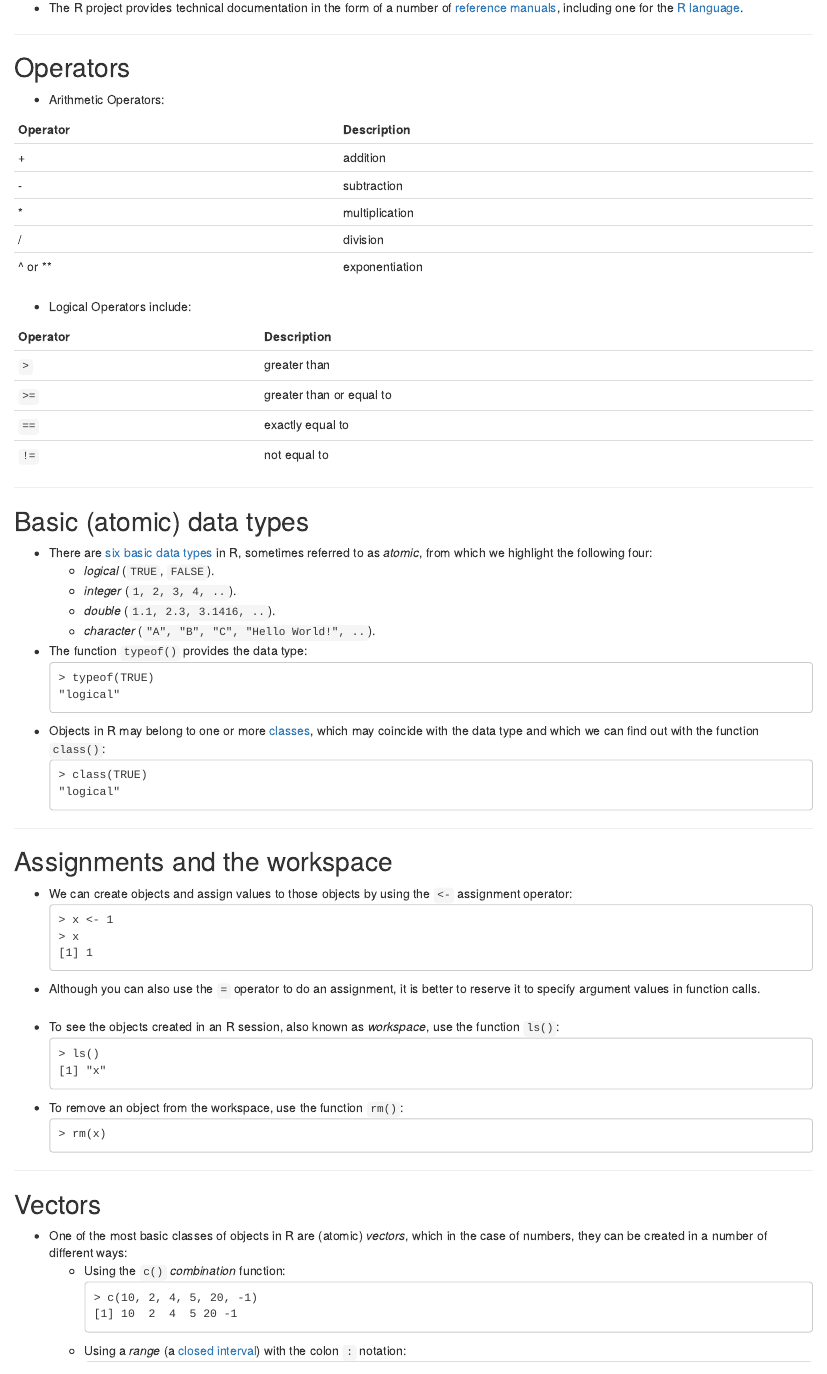
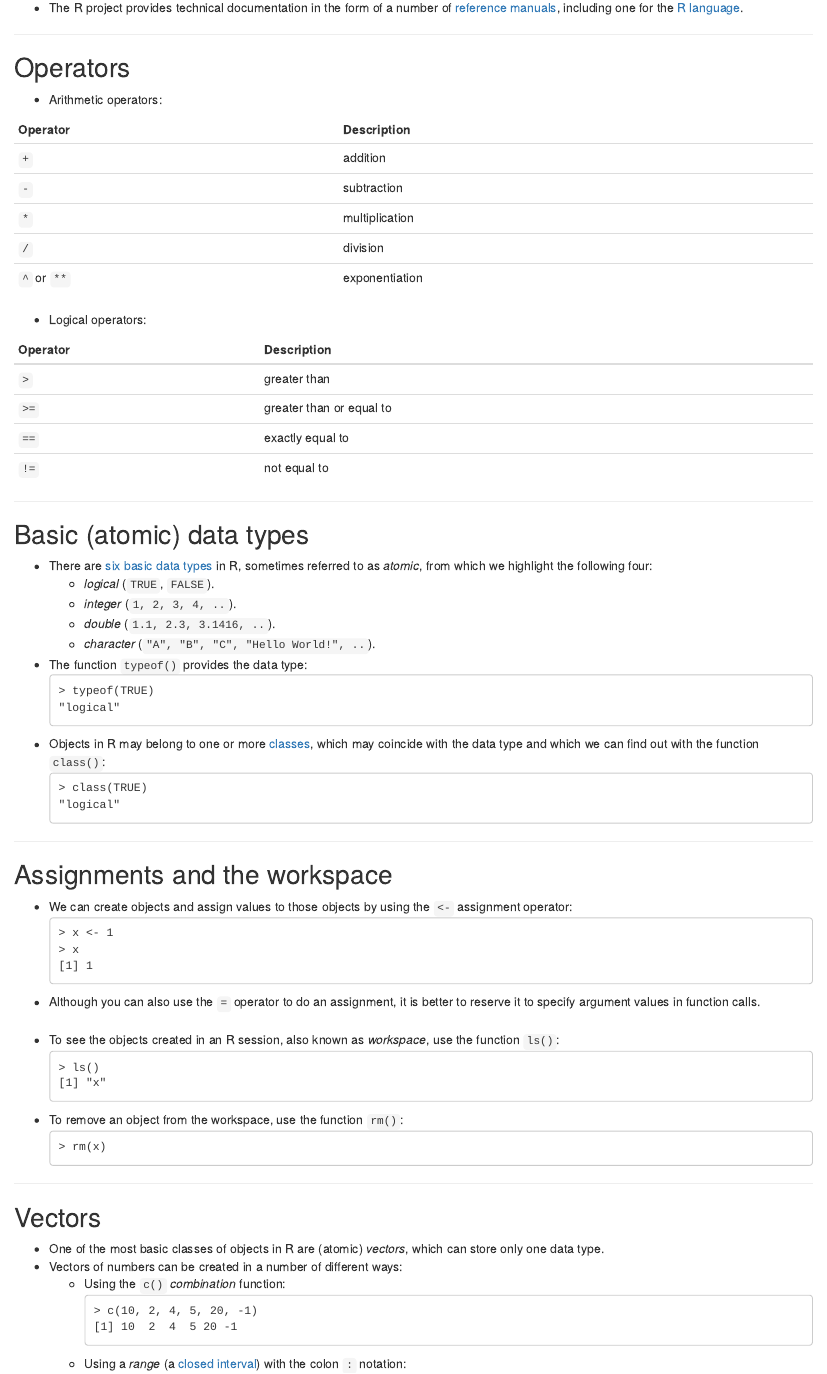
Before and after one commit to funcompbio/lecture6, an R Markdown document (index.Rmd): the page in a window 1100 px wide, from 5240 px down. Rendered offline with R 4.5, knitr and Pandoc, with nearby package versions.

Commit message:
Some minor changes to text

```diff
--- a/index.Rmd
+++ b/index.Rmd
@@ -231,17 +231,17 @@ class: center, middle, inverse
 
 ## Operators
 
-* Arithmetic Operators:
+* Arithmetic operators:
 
 Operator |	Description
 ---------|--------------
-+	       | addition
--	       | subtraction
-*        | multiplication
-/	       | division
-^ or **	 | exponentiation
+`+`      | addition
+`-`      | subtraction
+`*`      | multiplication
+`/`	     | division
+`^` or `**`	| exponentiation
 
-* Logical Operators include:
+* Logical operators:
 
 Operator | Description
 ---------|-----------------
@@ -304,7 +303,8 @@ Operator | Description
 ## Vectors
 
 * One of the most basic classes of objects in R are (atomic) _vectors_, which
-  in the case of numbers, they can be created in a number of different ways:
+can store only one data type.
+* Vectors of numbers can be created in a number of different ways:
   * Using the `c()` _combination_ function:
     <pre>
     > c(10, 2, 4, 5, 20, -1)
```
Also changed, not shown: index.Rmd (11 more changed lines), 1 other file.
